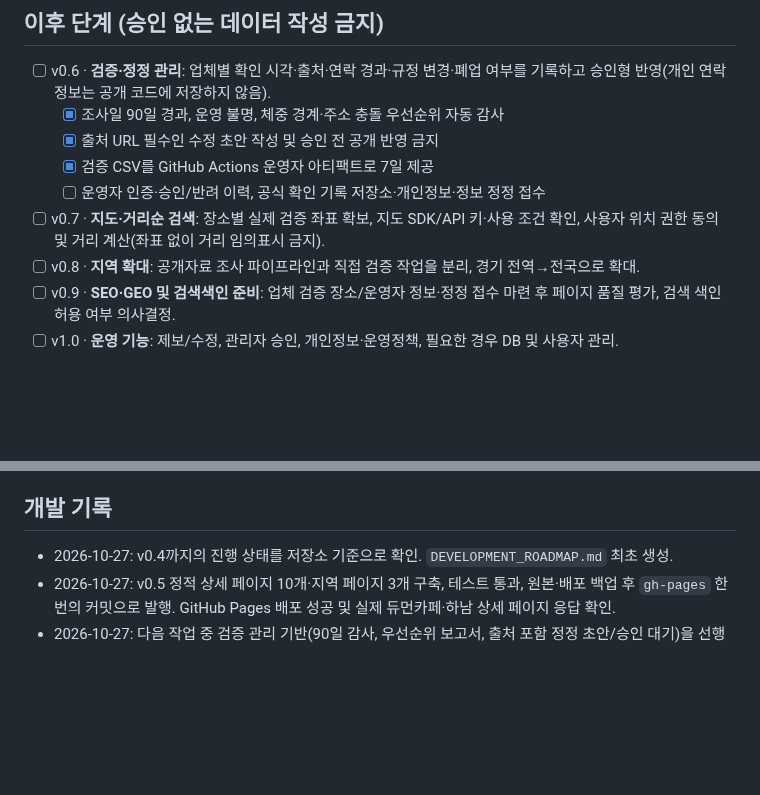
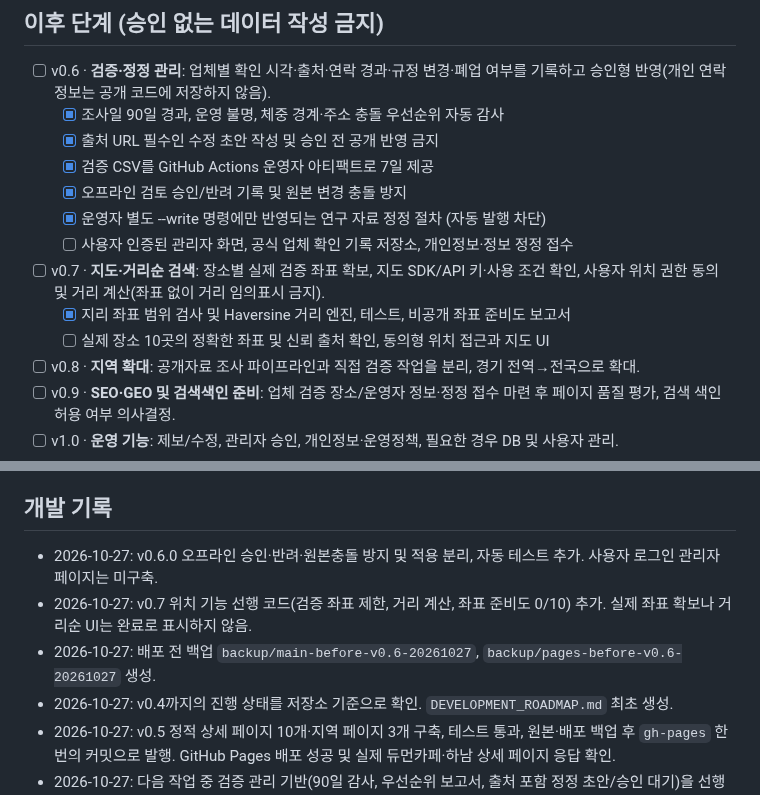
Before and after one commit to bins-hub/gatigagae, a Markdown page: docs/DEVELOPMENT_ROADMAP.md, 2 parts joined by grey strips. GitHub-like rendering; blank space fills up the shorter version.

Commit message:
Track v0.6 offline review safeguards and v0.7 coordinate groundwork accurately

```diff
--- a/docs/DEVELOPMENT_ROADMAP.md
+++ b/docs/DEVELOPMENT_ROADMAP.md
@@ -33,8 +33,12 @@
   - [x] 조사일 90일 경과, 운영 불명, 체중 경계·주소 충돌 우선순위 자동 감사
   - [x] 출처 URL 필수인 수정 초안 작성 및 승인 전 공개 반영 금지
   - [x] 검증 CSV를 GitHub Actions 운영자 아티팩트로 7일 제공
-  - [ ] 운영자 인증·승인/반려 이력, 공식 확인 기록 저장소·개인정보·정보 정정 접수
+  - [x] 오프라인 검토 승인/반려 기록 및 원본 변경 충돌 방지
+  - [x] 운영자 별도 --write 명령에만 반영되는 연구 자료 정정 절차 (자동 발행 차단)
+  - [ ] 사용자 인증된 관리자 화면, 공식 업체 확인 기록 저장소, 개인정보·정보 정정 접수
 - [ ] v0.7 · **지도·거리순 검색**: 장소별 실제 검증 좌표 확보, 지도 SDK/API 키·사용 조건 확인, 사용자 위치 권한 동의 및 거리 계산(좌표 없이 거리 임의표시 금지).
+  - [x] 지리 좌표 범위 검사 및 Haversine 거리 엔진, 테스트, 비공개 좌표 준비도 보고서
+  - [ ] 실제 장소 10곳의 정확한 좌표 및 신뢰 출처 확인, 동의형 위치 접근과 지도 UI
 - [ ] v0.8 · **지역 확대**: 공개자료 조사 파이프라인과 직접 검증 작업을 분리, 경기 전역→전국으로 확대.
 - [ ] v0.9 · **SEO·GEO 및 검색색인 준비**: 업체 검증 장소/운영자 정보·정정 접수 마련 후 페이지 품질 평가, 검색 색인 허용 여부 의사결정.
 - [ ] v1.0 · **운영 기능**: 제보/수정, 관리자 승인, 개인정보·운영정책, 필요한 경우 DB 및 사용자 관리.
@@ -49,6 +53,9 @@
 - 명령어: `같이가개 계속 개발` → 이 문서·실제 GitHub 상태 확인 → 다음 가능한 미완료 작업 개발 → 백업·테스트·배포·검증.
 
 ## 개발 기록
+- 2026-10-27: v0.6.0 오프라인 승인·반려·원본충돌 방지 및 적용 분리, 자동 테스트 추가. 사용자 로그인 관리자 페이지는 미구축.
+- 2026-10-27: v0.7 위치 기능 선행 코드(검증 좌표 제한, 거리 계산, 좌표 준비도 0/10) 추가. 실제 좌표 확보나 거리순 UI는 완료로 표시하지 않음.
+- 2026-10-27: 배포 전 백업 `backup/main-before-v0.6-20261027`, `backup/pages-before-v0.6-20261027` 생성.
 - 2026-10-27: v0.4까지의 진행 상태를 저장소 기준으로 확인. `DEVELOPMENT_ROADMAP.md` 최초 생성.
 - 2026-10-27: v0.5 정적 상세 페이지 10개·지역 페이지 3개 구축, 테스트 통과, 원본·배포 백업 후 `gh-pages` 한 번의 커밋으로 발행. GitHub Pages 배포 성공 및 실제 듀먼카페·하남 상세 페이지 응답 확인.
 - 2026-10-27: 다음 작업 중 검증 관리 기반(90일 감사, 우선순위 보고서, 출처 포함 정정 초안/승인 대기)을 선행 개발. 인증된 관리자 화면과 업체 공식 정책 검증은 여전히 보류.
```
